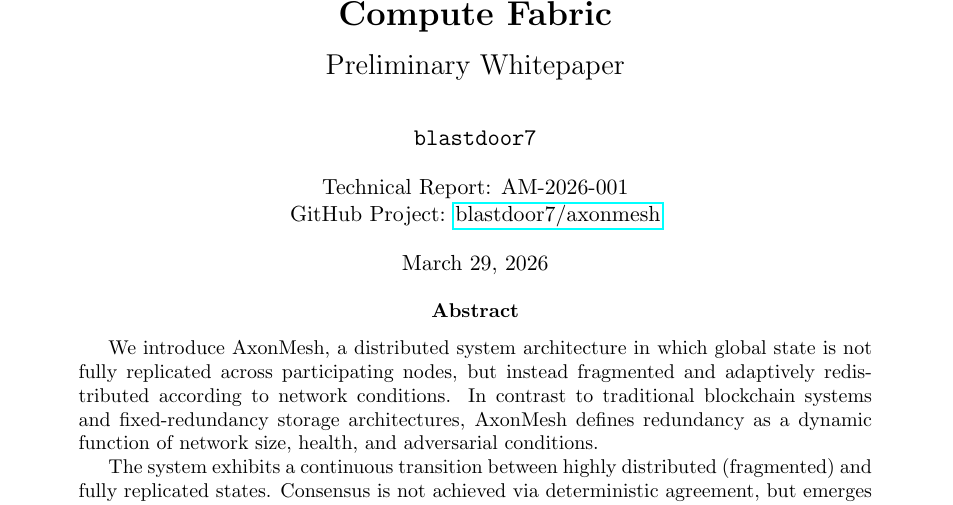
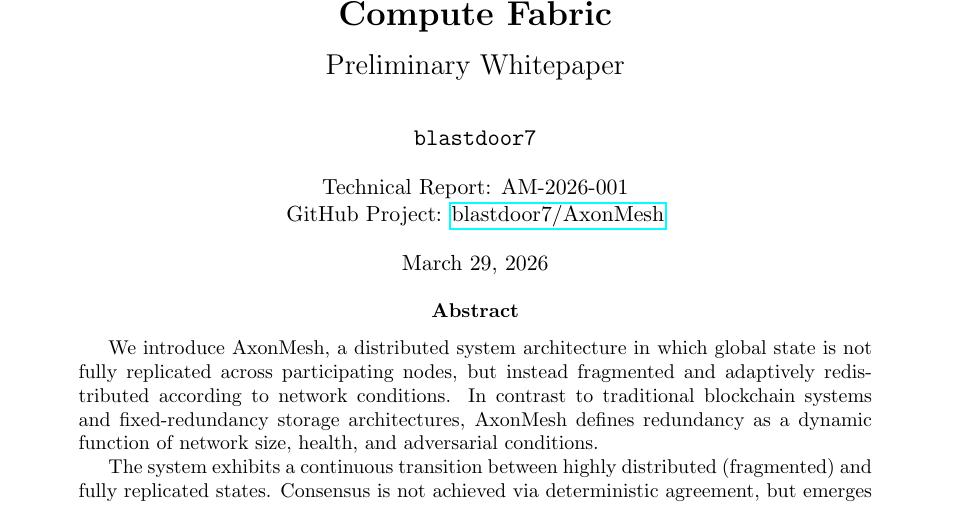
Before and after one commit to blastdoor7/AxonMesh, a LaTeX paper (docs/whitepaper.tex): part of page 1 of 3, cut so that both start at the same text. Compiled offline with pdfLaTeX.

```diff
--- a/docs/whitepaper.tex
+++ b/docs/whitepaper.tex
@@ -14,7 +14,7 @@
 
 % Optional report info
 Technical Report: AM-2026-001 \\
-GitHub Project: \href{https://github.com/blastdoor7/AxonMesh}{blastdoor7/axonmesh} \\[1em]
+GitHub Project: \href{https://github.com/blastdoor7/AxonMesh}{blastdoor7/AxonMesh} \\[1em]
 \today % date
 \end{center}
 
```
Also changed, not shown: docs/whitepaper.pdf.
